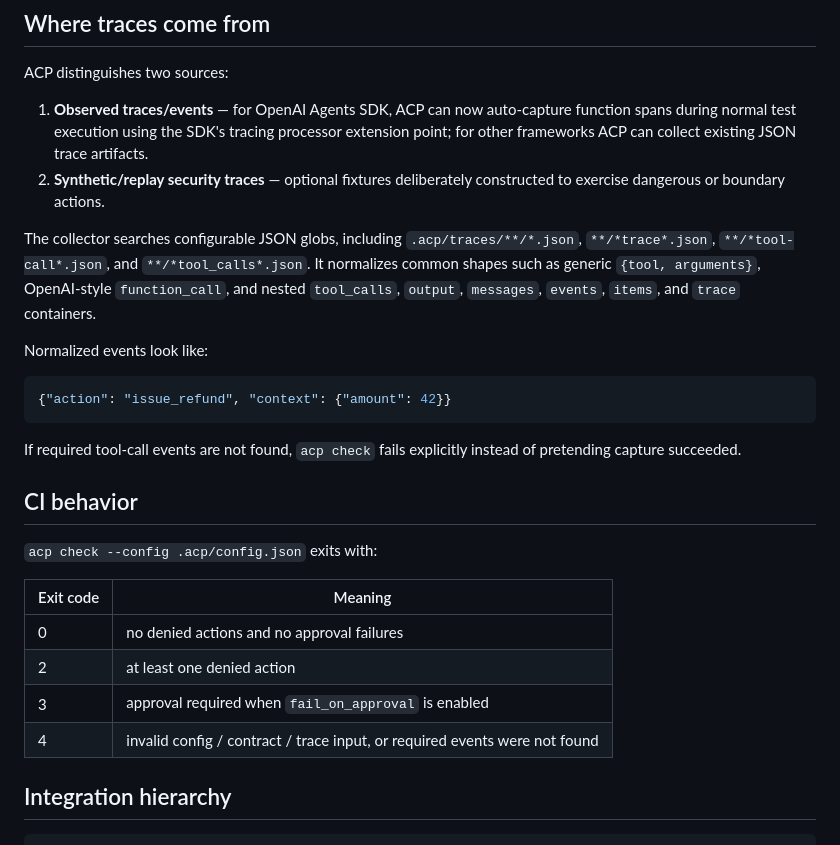
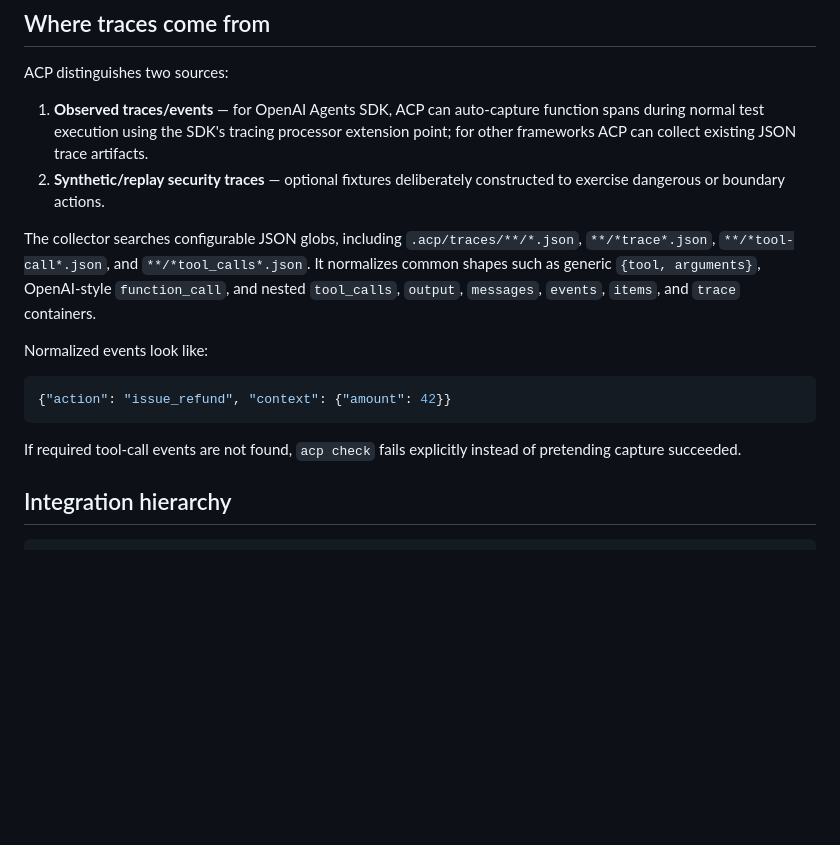
Before and after one commit to myfastcat/ACP, a Markdown page: agent-control-plane/README.md, the part around one of its changes. Drawn GitHub-style; blank space fills up the shorter version.

````diff
--- a/agent-control-plane/README.md
+++ b/agent-control-plane/README.md
@@ -92,7 +196,7 @@ Static discovery reduces setup work; it does not grant production authority. The
 
 ACP distinguishes two sources:
 
-1. **Observed traces/events** — for OpenAI Agents SDK, ACP can now auto-capture function spans during normal test execution using the SDK's tracing processor extension point; for other frameworks ACP can collect existing JSON trace artifacts.
+1. **Observed traces/events** — for OpenAI Agents SDK, ACP can auto-capture function spans during normal test execution using the SDK's tracing processor extension point; for other frameworks ACP can collect existing JSON trace artifacts.
 2. **Synthetic/replay security traces** — optional fixtures deliberately constructed to exercise dangerous or boundary actions.
 
 The collector searches configurable JSON globs, including `.acp/traces/**/*.json`, `**/*trace*.json`, `**/*tool-call*.json`, and `**/*tool_calls*.json`. It normalizes common shapes such as generic `{tool, arguments}`, OpenAI-style `function_call`, and nested `tool_calls`, `output`, `messages`, `events`, `items`, and `trace` containers.
@@ -104,17 +208,6 @@ Normalized events look like:
 ```
 
 If required tool-call events are not found, `acp check` fails explicitly instead of pretending capture succeeded.
-
-## CI behavior
-
-`acp check --config .acp/config.json` exits with:
-
-| Exit code | Meaning |
-|---|---|
-| 0 | no denied actions and no approval failures |
-| 2 | at least one denied action |
-| 3 | approval required when `fail_on_approval` is enabled |
-| 4 | invalid config / contract / trace input, or required events were not found |
 
 ## Integration hierarchy
 
````
Also changed, not shown: other parts of agent-control-plane/README.md (+131 -27 lines).
